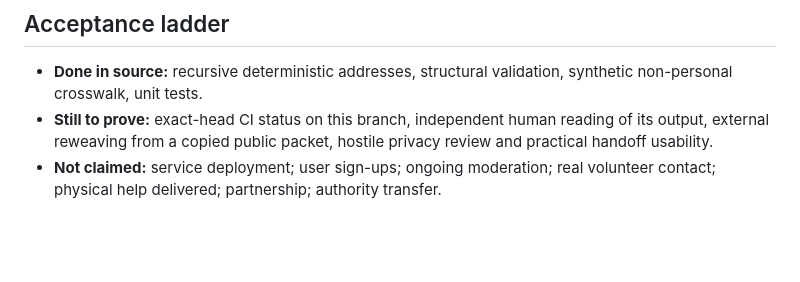
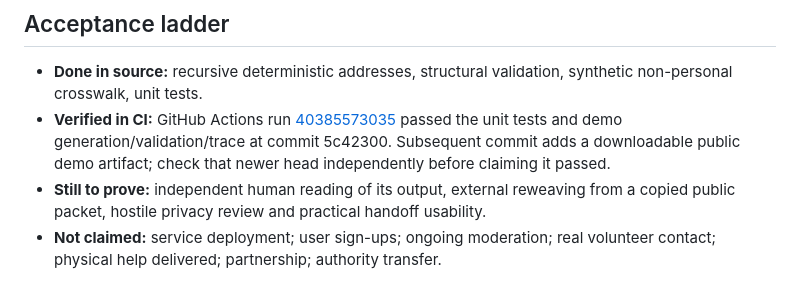
Before and after one commit to the-static-collective/GRAFT, a Markdown page: WEAVES-TO-WEVES-001.md, the part around the change. Rendered like a GitHub page; blank space fills up the shorter version.

Commit message:
docs: record passing bounded CI proof and unresolved external usability

```diff
--- a/WEAVES-TO-WEVES-001.md
+++ b/WEAVES-TO-WEVES-001.md
@@ -108,7 +108,8 @@ This is **not a replacement** for the prior live experiment chains. It gives the
 ## Acceptance ladder
 
 - **Done in source:** recursive deterministic addresses, structural validation, synthetic non-personal crosswalk, unit tests.
-- **Still to prove:** exact-head CI status on this branch, independent human reading of its output, external reweaving from a copied public packet, hostile privacy review and practical handoff usability.
+- **Verified in CI:** GitHub Actions run [40385573035](https://github.com/the-static-collective/GRAFT/actions/runs/40385573035) passed the unit tests and demo generation/validation/trace at commit 5c42300. Subsequent commit adds a downloadable public demo artifact; check that newer head independently before claiming it passed.
+- **Still to prove:** independent human reading of its output, external reweaving from a copied public packet, hostile privacy review and practical handoff usability.
 - **Not claimed:** service deployment; user sign-ups; ongoing moderation; real volunteer contact; physical help delivered; partnership; authority transfer.
 
 **Next proof:** let a person start with one of these five weaves, add an independently owned instrument, produce a forked packet offline, and bring back one reviewed output. That is the first *reweave*, not merely another diagram.
```
